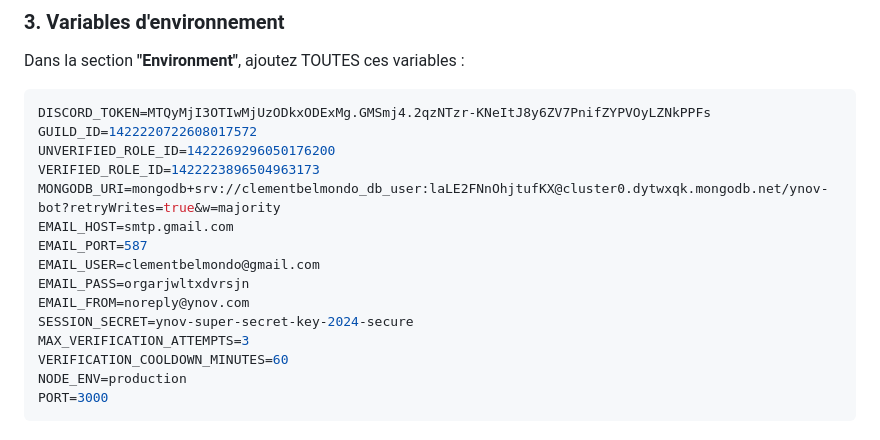
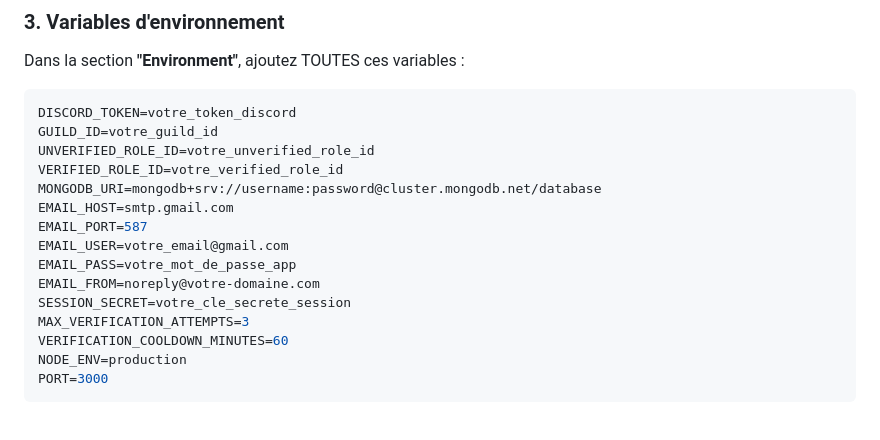
Before and after one commit to Zyonnn13/Bot-discord, a Markdown page: DEPLOY.md, the part around the change. Drawn GitHub-style.

Commit message:
🔒 Security: Remove exposed credentials from DEPLOY.md

````diff
--- a/DEPLOY.md
+++ b/DEPLOY.md
@@ -45,17 +45,17 @@
 Dans la section **"Environment"**, ajoutez TOUTES ces variables :
 
 ```env
-DISCORD_TOKEN=MTQyMjI3OTIwMjUzODkxODExMg.GMSmj4.2qzNTzr-KNeItJ8y6ZV7PnifZYPVOyLZNkPPFs
-GUILD_ID=1422220722608017572
-UNVERIFIED_ROLE_ID=1422269296050176200
-VERIFIED_ROLE_ID=1422223896504963173
-MONGODB_URI=mongodb+srv://clementbelmondo_db_user:laLE2FNnOhjtufKX@cluster0.dytwxqk.mongodb.net/ynov-bot?retryWrites=true&w=majority
+DISCORD_TOKEN=votre_token_discord
+GUILD_ID=votre_guild_id
+UNVERIFIED_ROLE_ID=votre_unverified_role_id
+VERIFIED_ROLE_ID=votre_verified_role_id
+MONGODB_URI=mongodb+srv://username:password@cluster.mongodb.net/database
 EMAIL_HOST=smtp.gmail.com
 EMAIL_PORT=587
-EMAIL_USER=clementbelmondo@gmail.com
-EMAIL_PASS=orgarjwltxdvrsjn
-EMAIL_FROM=noreply@ynov.com
-SESSION_SECRET=ynov-super-secret-key-2024-secure
+EMAIL_USER=votre_email@gmail.com
+EMAIL_PASS=votre_mot_de_passe_app
+EMAIL_FROM=noreply@votre-domaine.com
+SESSION_SECRET=votre_cle_secrete_session
 MAX_VERIFICATION_ATTEMPTS=3
 VERIFICATION_COOLDOWN_MINUTES=60
 NODE_ENV=production
````
